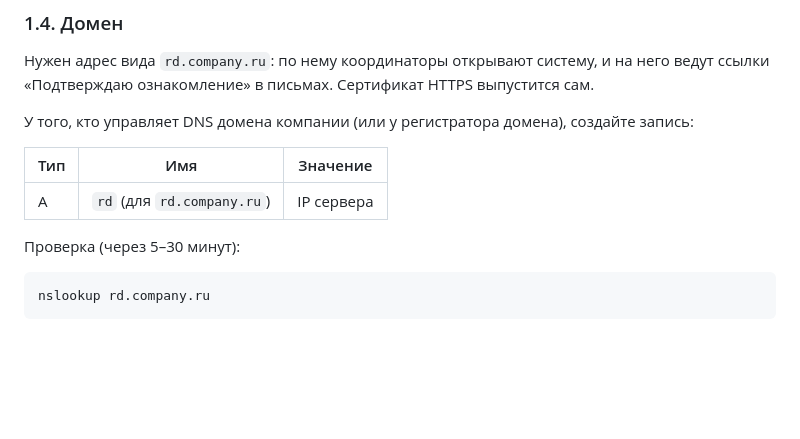
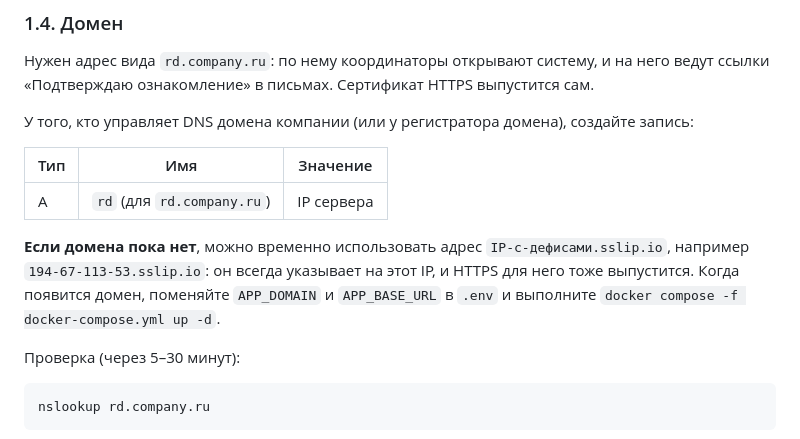
Before and after one commit to Pechenk0ta/sarex_claude, a Markdown page: deploy/README.md, the part around the change. Drawn GitHub-style; blank space fills up the shorter version.

Commit message:
Record first server deploy; document temporary sslip.io address
Co-Authored-By: Claude Opus 5.5 <noreply@anthropic.com>
Claude-Session: https://claude.ai/code/session_01Tnf2m3i4M1pcQ1sQqXoj3C

```diff
--- a/deploy/README.md
+++ b/deploy/README.md
@@ -57,6 +57,8 @@ ssh-keygen -t ed25519 -C "ваша_почта@company.ru"
 | Тип | Имя | Значение |
 |---|---|---|
 | A | `rd` (для `rd.company.ru`) | IP сервера |
+
+**Если домена пока нет**, можно временно использовать адрес `IP-с-дефисами.sslip.io`, например `194-67-113-53.sslip.io`: он всегда указывает на этот IP, и HTTPS для него тоже выпустится. Когда появится домен, поменяйте `APP_DOMAIN` и `APP_BASE_URL` в `.env` и выполните `docker compose -f docker-compose.yml up -d`.
 
 Проверка (через 5–30 минут):
 
```
Also changed, not shown: docs/PLAN.md (+4 -1 lines).
